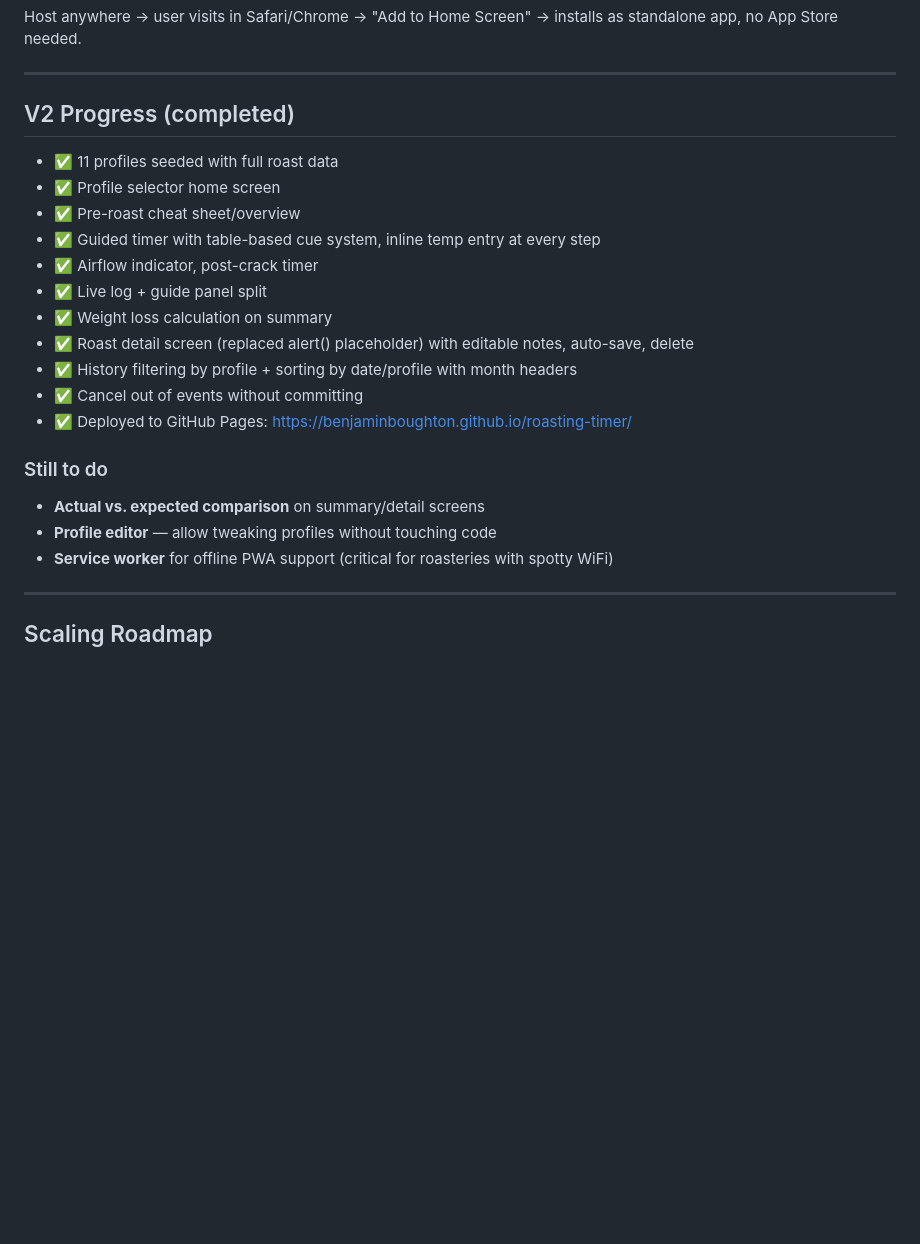
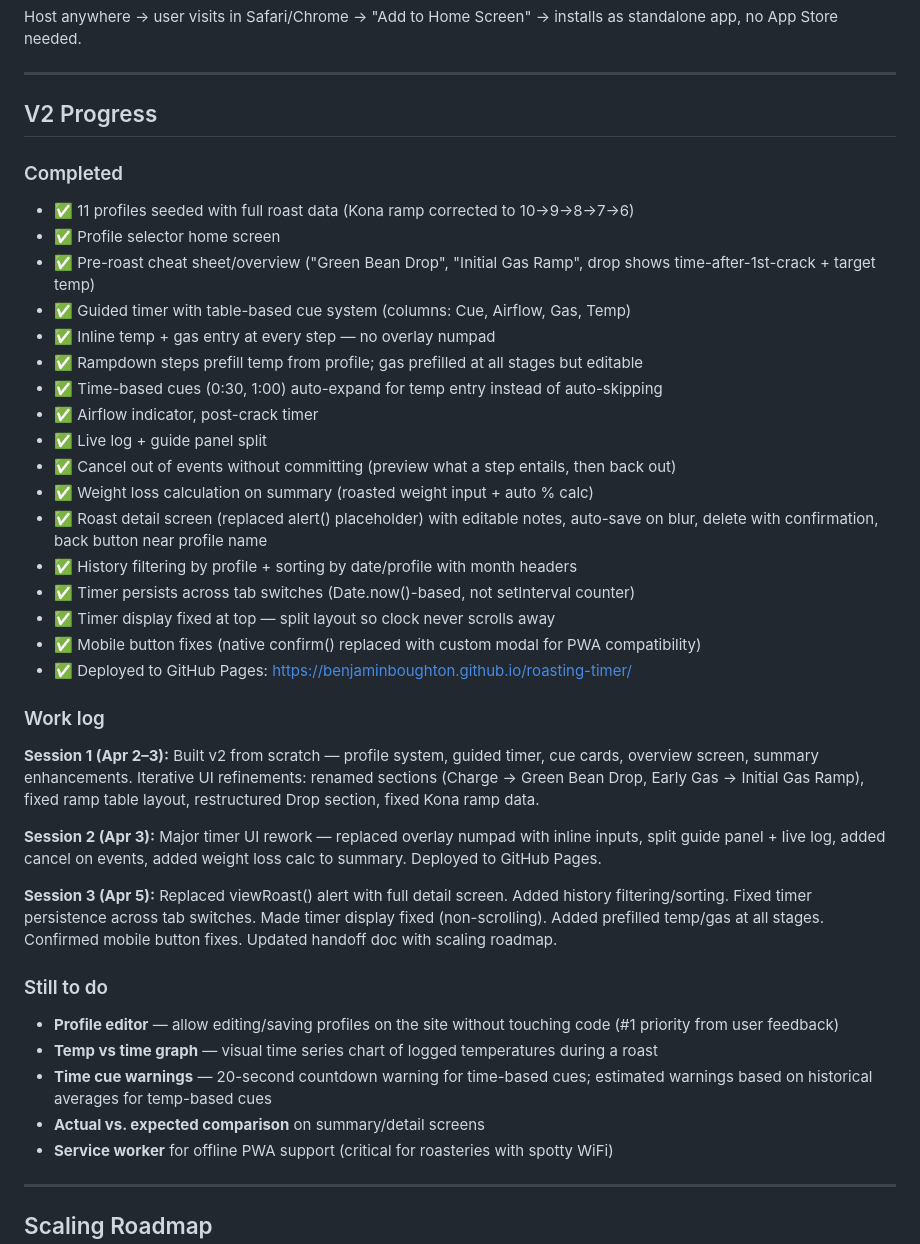
Before and after one commit to BenjaminBoughton/roasting-timer, a Markdown page: CLAUDE_CODE_HANDOFF.md, the part around the change. GitHub-like rendering; blank space fills up the shorter version.

Commit message:
Update handoff doc with work log and outstanding items
Co-Authored-By: Claude Opus 4.6 (1M context) <noreply@anthropic.com>

```diff
--- a/CLAUDE_CODE_HANDOFF.md
+++ b/CLAUDE_CODE_HANDOFF.md
@@ -359,23 +359,40 @@ Host anywhere → user visits in Safari/Chrome → "Add to Home Screen" → inst
 
 ---
 
-## V2 Progress (completed)
+## V2 Progress
 
-- ✅ 11 profiles seeded with full roast data
+### Completed
+- ✅ 11 profiles seeded with full roast data (Kona ramp corrected to 10→9→8→7→6)
 - ✅ Profile selector home screen
-- ✅ Pre-roast cheat sheet/overview
-- ✅ Guided timer with table-based cue system, inline temp entry at every step
+- ✅ Pre-roast cheat sheet/overview ("Green Bean Drop", "Initial Gas Ramp", drop shows time-after-1st-crack + target temp)
+- ✅ Guided timer with table-based cue system (columns: Cue, Airflow, Gas, Temp)
+- ✅ Inline temp + gas entry at every step — no overlay numpad
+- ✅ Rampdown steps prefill temp from profile; gas prefilled at all stages but editable
+- ✅ Time-based cues (0:30, 1:00) auto-expand for temp entry instead of auto-skipping
 - ✅ Airflow indicator, post-crack timer
 - ✅ Live log + guide panel split
-- ✅ Weight loss calculation on summary
-- ✅ Roast detail screen (replaced alert() placeholder) with editable notes, auto-save, delete
+- ✅ Cancel out of events without committing (preview what a step entails, then back out)
+- ✅ Weight loss calculation on summary (roasted weight input + auto % calc)
+- ✅ Roast detail screen (replaced alert() placeholder) with editable notes, auto-save on blur, delete with confirmation, back button near profile name
 - ✅ History filtering by profile + sorting by date/profile with month headers
-- ✅ Cancel out of events without committing
+- ✅ Timer persists across tab switches (Date.now()-based, not setInterval counter)
+- ✅ Timer display fixed at top — split layout so clock never scrolls away
+- ✅ Mobile button fixes (native confirm() replaced with custom modal for PWA compatibility)
 - ✅ Deployed to GitHub Pages: https://benjaminboughton.github.io/roasting-timer/
 
+### Work log
+
+**Session 1 (Apr 2–3):** Built v2 from scratch — profile system, guided timer, cue cards, overview screen, summary enhancements. Iterative UI refinements: renamed sections (Charge → Green Bean Drop, Early Gas → Initial Gas Ramp), fixed ramp table layout, restructured Drop section, fixed Kona ramp data.
+
+**Session 2 (Apr 3):** Major timer UI rework — replaced overlay numpad with inline inputs, split guide panel + live log, added cancel on events, added weight loss calc to summary. Deployed to GitHub Pages.
+
+**Session 3 (Apr 5):** Replaced viewRoast() alert with full detail screen. Added history filtering/sorting. Fixed timer persistence across tab switches. Made timer display fixed (non-scrolling). Added prefilled temp/gas at all stages. Confirmed mobile button fixes. Updated handoff doc with scaling roadmap.
+
 ### Still to do
+- **Profile editor** — allow editing/saving profiles on the site without touching code (#1 priority from user feedback)
+- **Temp vs time graph** — visual time series chart of logged temperatures during a roast
+- **Time cue warnings** — 20-second countdown warning for time-based cues; estimated warnings based on historical averages for temp-based cues
 - **Actual vs. expected comparison** on summary/detail screens
-- **Profile editor** — allow tweaking profiles without touching code
 - **Service worker** for offline PWA support (critical for roasteries with spotty WiFi)
 
 ---
```
